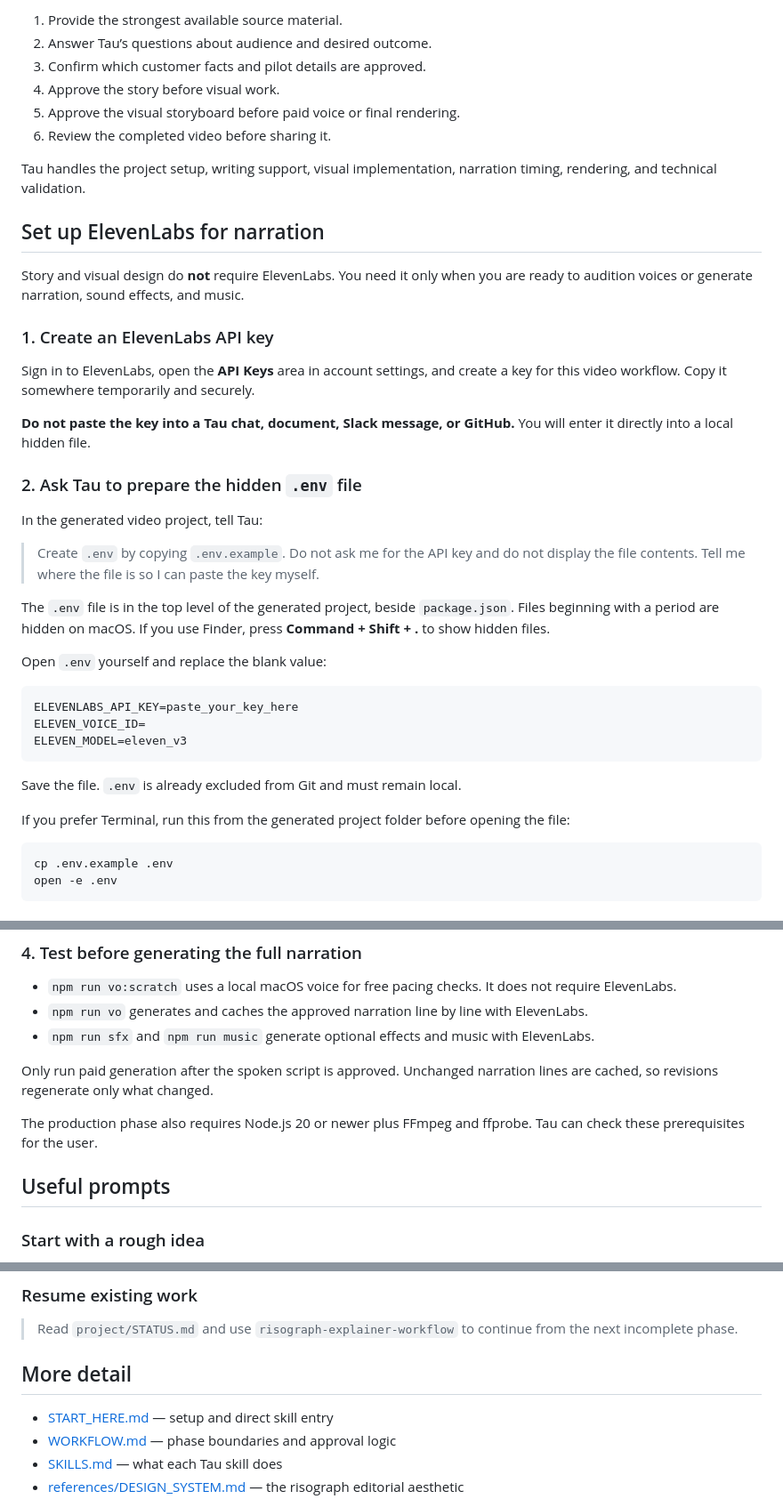
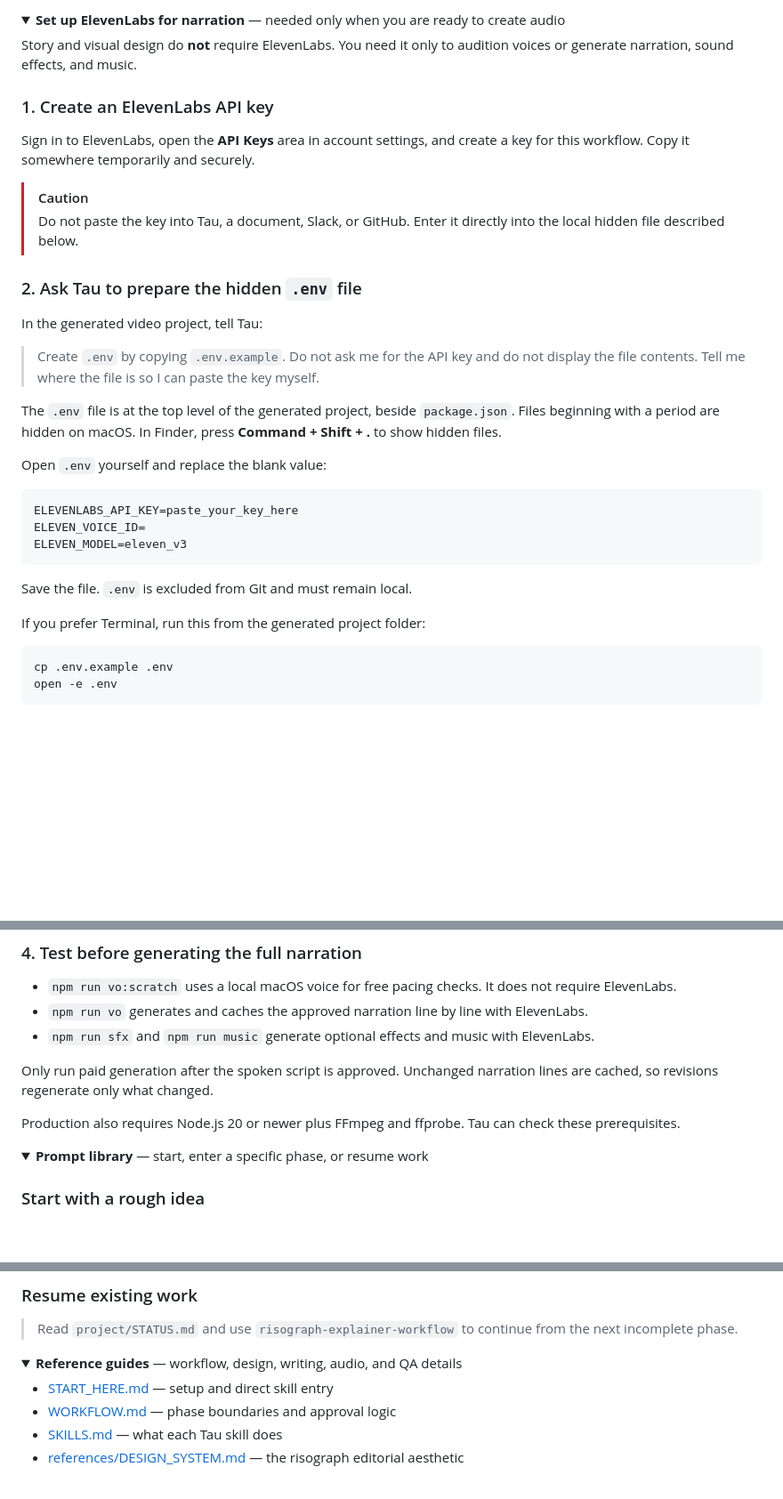
Before and after one commit to mike-koscak-glean/glean-risograph-explainer-video-kit, a Markdown page: README.md, 3 parts joined by grey strips. Shown at 89% size. Rendered like a GitHub page; folded sections open; blank space fills up the shorter version.

````diff
--- a/README.md
+++ b/README.md
@@ -71,22 +73,15 @@ The AE or video owner should:
 
-1. Provide the strongest available source material.
-2. Answer Tau’s questions about audience and desired outcome.
-3. Confirm which customer facts and pilot details are approved.
-4. Approve the story before visual work.
-5. Approve the visual storyboard before paid voice or final rendering.
-6. Review the completed video before sharing it.
+<details>
+<summary><strong>Set up ElevenLabs for narration</strong> — needed only when you are ready to create audio</summary>
 
-Tau handles the project setup, writing support, visual implementation, narration timing, rendering, and technical validation.
-
-## Set up ElevenLabs for narration
-
-Story and visual design do **not** require ElevenLabs. You need it only when you are ready to audition voices or generate narration, sound effects, and music.
+Story and visual design do **not** require ElevenLabs. You need it only to audition voices or generate narration, sound effects, and music.
 
 ### 1. Create an ElevenLabs API key
 
-Sign in to ElevenLabs, open the **API Keys** area in account settings, and create a key for this video workflow. Copy it somewhere temporarily and securely.
+Sign in to ElevenLabs, open the **API Keys** area in account settings, and create a key for this workflow. Copy it somewhere temporarily and securely.
 
-**Do not paste the key into a Tau chat, document, Slack message, or GitHub.** You will enter it directly into a local hidden file.
+> [!CAUTION]
+> Do not paste the key into Tau, a document, Slack, or GitHub. Enter it directly into the local hidden file described below.
 
 ### 2. Ask Tau to prepare the hidden `.env` file
 
@@ -94,7 +89,7 @@ In the generated video project, tell Tau:
 
 > Create `.env` by copying `.env.example`. Do not ask me for the API key and do not display the file contents. Tell me where the file is so I can paste the key myself.
 
-The `.env` file is in the top level of the generated project, beside `package.json`. Files beginning with a period are hidden on macOS. If you use Finder, press **Command + Shift + .** to show hidden files.
+The `.env` file is at the top level of the generated project, beside `package.json`. Files beginning with a period are hidden on macOS. In Finder, press **Command + Shift + .** to show hidden files.
 
 Open `.env` yourself and replace the blank value:
 
@@ -104,9 +99,9 @@ ELEVEN_VOICE_ID=
 ELEVEN_MODEL=eleven_v3
 ```
 
-Save the file. `.env` is already excluded from Git and must remain local.
+Save the file. `.env` is excluded from Git and must remain local.
 
-If you prefer Terminal, run this from the generated project folder before opening the file:
+If you prefer Terminal, run this from the generated project folder:
 
 ```bash
 cp .env.example .env
@@ -135,9 +130,12 @@ The reference videos used Eric with ElevenLabs v3, but the best voice can vary b
 
 Only run paid generation after the spoken script is approved. Unchanged narration lines are cached, so revisions regenerate only what changed.
 
-The production phase also requires Node.js 20 or newer plus FFmpeg and ffprobe. Tau can check these prerequisites for the user.
+Production also requires Node.js 20 or newer plus FFmpeg and ffprobe. Tau can check these prerequisites.
 
-## Useful prompts
+</details>
+
+<details>
+<summary><strong>Prompt library</strong> — start, enter a specific phase, or resume work</summary>
 
 ### Start with a rough idea
 
@@ -155,7 +153,10 @@ The production phase also requires Node.js 20 or newer plus FFmpeg and ffprobe.
 
 > Read `project/STATUS.md` and use `risograph-explainer-workflow` to continue from the next incomplete phase.
 
-## More detail
+</details>
+
+<details>
+<summary><strong>Reference guides</strong> — workflow, design, writing, audio, and QA details</summary>
 
 - [START_HERE.md](START_HERE.md) — setup and direct skill entry
 - [WORKFLOW.md](WORKFLOW.md) — phase boundaries and approval logic
````
Also changed, not shown: other parts of README.md (+38 -32 lines).
